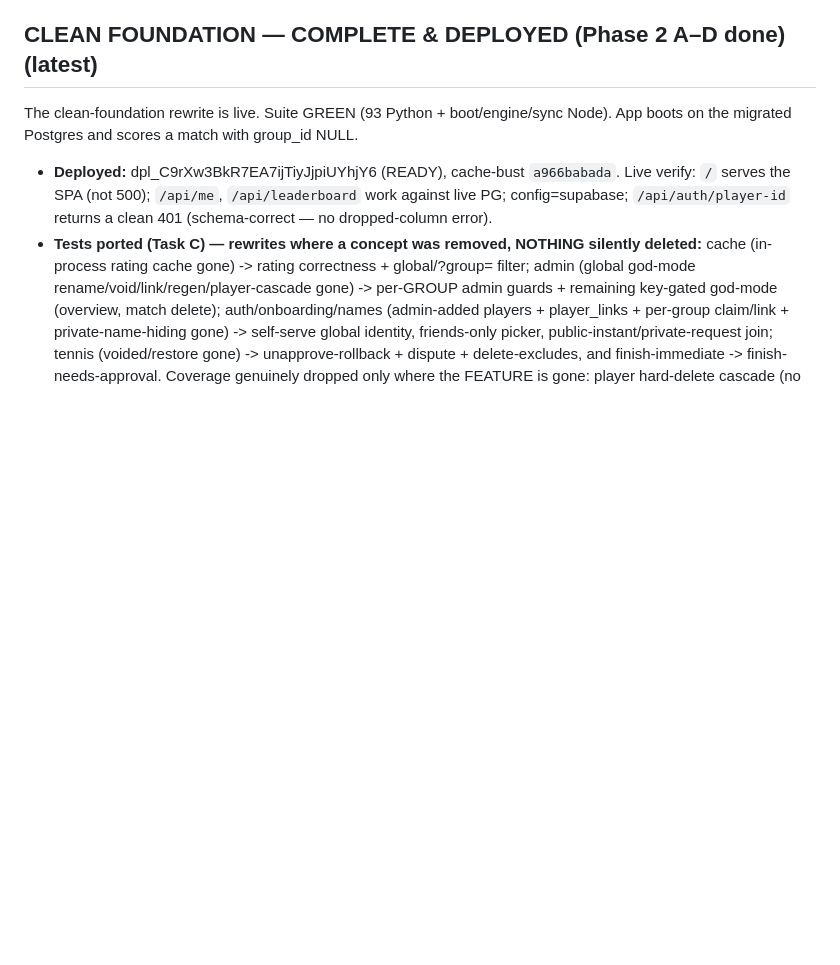
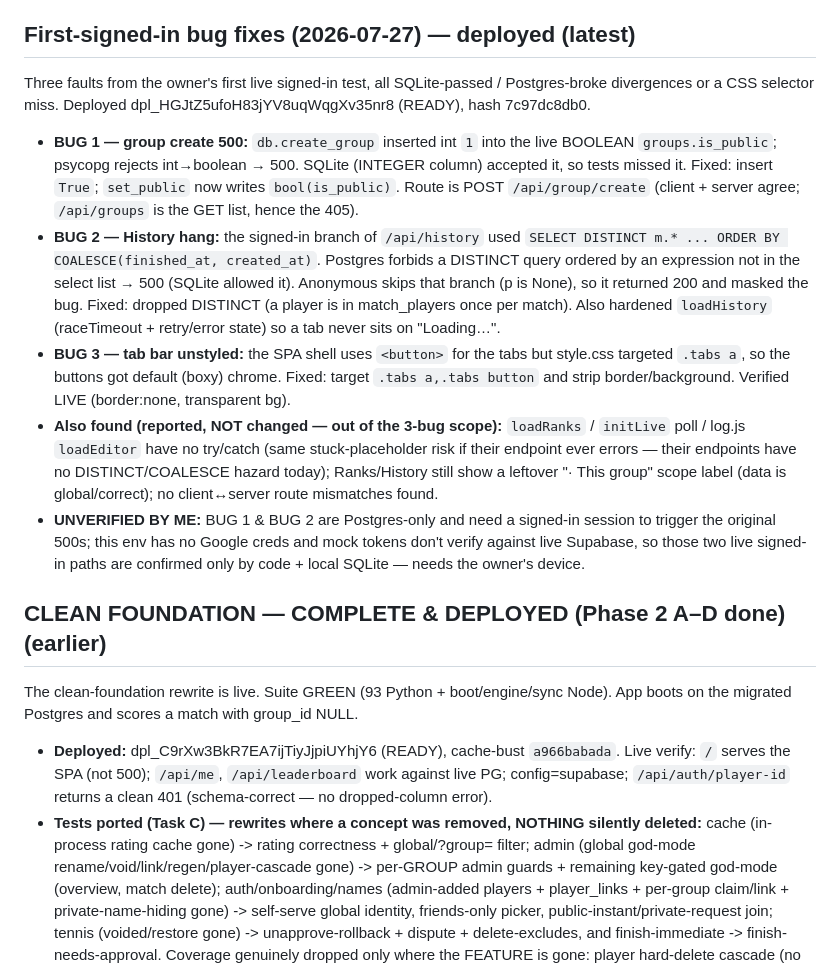
Before and after one commit to Kabir-Agarwal/rally, a Markdown page: CONTEXT.md, the part around the change. Rendered like a GitHub page; blank space fills up the shorter version.

Commit message:
docs: record first-signed-in bug fixes + deploy

```diff
--- a/CONTEXT.md
+++ b/CONTEXT.md
@@ -163,7 +163,31 @@ applied or committed.
   logger_player_id, player_links) on LIVE production data. Kabir must decide the merge before any
   SQL is finalized. Recorded in the deliverable's CONTRADICTIONS.
 
-## CLEAN FOUNDATION — COMPLETE & DEPLOYED (Phase 2 A–D done) (latest)
+## First-signed-in bug fixes (2026-07-27) — deployed (latest)
+Three faults from the owner's first live signed-in test, all SQLite-passed / Postgres-broke
+divergences or a CSS selector miss. Deployed dpl_HGJtZ5ufoH83jYV8uqWqgXv35nr8 (READY), hash 7c97dc8db0.
+- **BUG 1 — group create 500:** `db.create_group` inserted int `1` into the live BOOLEAN
+  `groups.is_public`; psycopg rejects int→boolean → 500. SQLite (INTEGER column) accepted it, so
+  tests missed it. Fixed: insert `True`; `set_public` now writes `bool(is_public)`. Route is
+  POST `/api/group/create` (client + server agree; `/api/groups` is the GET list, hence the 405).
+- **BUG 2 — History hang:** the signed-in branch of `/api/history` used
+  `SELECT DISTINCT m.* ... ORDER BY COALESCE(finished_at, created_at)`. Postgres forbids a DISTINCT
+  query ordered by an expression not in the select list → 500 (SQLite allowed it). Anonymous skips
+  that branch (p is None), so it returned 200 and masked the bug. Fixed: dropped DISTINCT (a player
+  is in match_players once per match). Also hardened `loadHistory` (raceTimeout + retry/error state)
+  so a tab never sits on "Loading…".
+- **BUG 3 — tab bar unstyled:** the SPA shell uses `<button>` for the tabs but style.css targeted
+  `.tabs a`, so the buttons got default (boxy) chrome. Fixed: target `.tabs a,.tabs button` and
+  strip border/background. Verified LIVE (border:none, transparent bg).
+- **Also found (reported, NOT changed — out of the 3-bug scope):** `loadRanks` / `initLive` poll /
+  log.js `loadEditor` have no try/catch (same stuck-placeholder risk if their endpoint ever errors —
+  their endpoints have no DISTINCT/COALESCE hazard today); Ranks/History still show a leftover
+  "· This group" scope label (data is global/correct); no client↔server route mismatches found.
+- **UNVERIFIED BY ME:** BUG 1 & BUG 2 are Postgres-only and need a signed-in session to trigger the
+  original 500s; this env has no Google creds and mock tokens don't verify against live Supabase, so
+  those two live signed-in paths are confirmed only by code + local SQLite — needs the owner's device.
+
+## CLEAN FOUNDATION — COMPLETE & DEPLOYED (Phase 2 A–D done) (earlier)
 The clean-foundation rewrite is live. Suite GREEN (93 Python + boot/engine/sync Node). App boots on
 the migrated Postgres and scores a match with group_id NULL.
 - **Deployed:** dpl_C9rXw3BkR7EA7ijTiyJjpiUYhjY6 (READY), cache-bust `a966babada`. Live verify:
```
